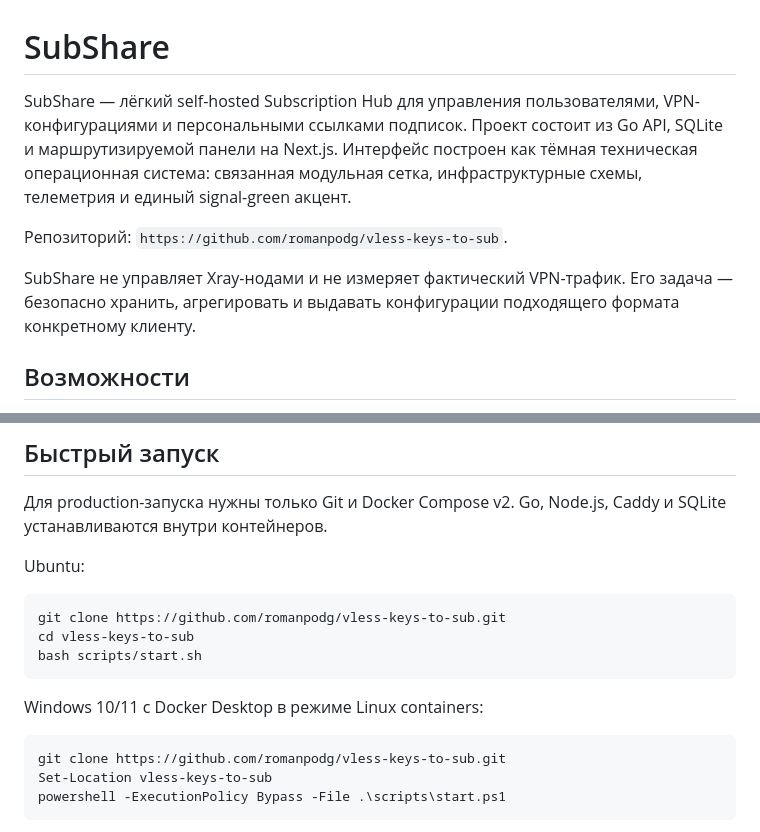
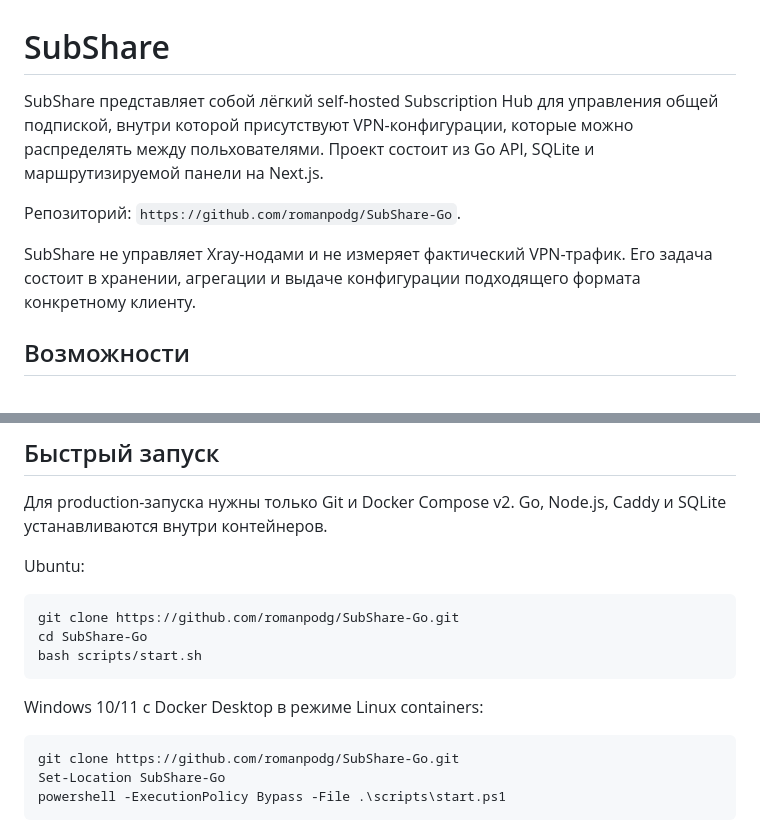
Before and after one commit to romanpodg/SubShare-Go, a Markdown page: README.md, 2 parts joined by grey strips. Rendered like a GitHub page.

````diff
--- a/README.md
+++ b/README.md
@@ -1,10 +1,10 @@
 # SubShare
 
-SubShare — лёгкий self-hosted Subscription Hub для управления пользователями, VPN-конфигурациями и персональными ссылками подписок. Проект состоит из Go API, SQLite и маршрутизируемой панели на Next.js. Интерфейс построен как тёмная техническая операционная система: связанная модульная сетка, инфраструктурные схемы, телеметрия и единый signal-green акцент.
+SubShare представляет собой лёгкий self-hosted Subscription Hub для управления общей подпиской, внутри которой присутствуют VPN-конфигурации, которые можно распределять между польхователями. Проект состоит из Go API, SQLite и маршрутизируемой панели на Next.js.
 
-Репозиторий: `https://github.com/romanpodg/vless-keys-to-sub`.
+Репозиторий: `https://github.com/romanpodg/SubShare-Go`.
 
-SubShare не управляет Xray-нодами и не измеряет фактический VPN-трафик. Его задача — безопасно хранить, агрегировать и выдавать конфигурации подходящего формата конкретному клиенту.
+SubShare не управляет Xray-нодами и не измеряет фактический VPN-трафик. Его задача состоит в хранении, агрегации и выдаче конфигурации подходящего формата конкретному клиенту.
 
 ## Возможности
 
@@ -44,16 +44,16 @@ Caddy и SQLite устанавливаются внутри контейнеро
 Ubuntu:
 
 ```bash
-git clone https://github.com/romanpodg/vless-keys-to-sub.git
-cd vless-keys-to-sub
+git clone https://github.com/romanpodg/SubShare-Go.git
+cd SubShare-Go
 bash scripts/start.sh
 ```
 
 Windows 10/11 с Docker Desktop в режиме Linux containers:
 
 ```powershell
-git clone https://github.com/romanpodg/vless-keys-to-sub.git
-Set-Location vless-keys-to-sub
+git clone https://github.com/romanpodg/SubShare-Go.git
+Set-Location SubShare-Go
 powershell -ExecutionPolicy Bypass -File .\scripts\start.ps1
 ```
 
````
